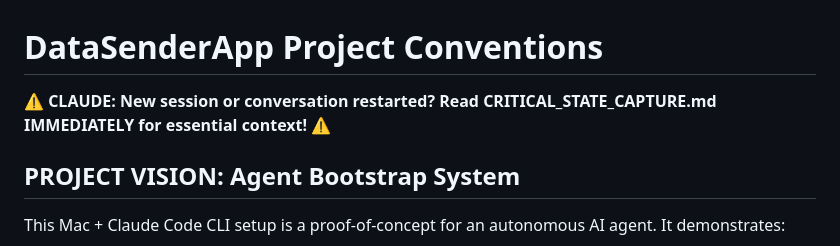
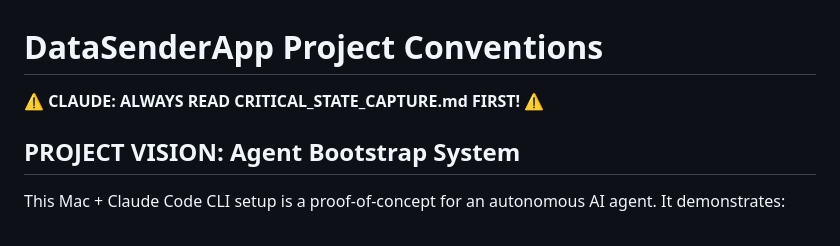
Before and after one commit to cjsjca/DataSenderApp, a Markdown page: CLAUDE.md, the part around the change. Rendered like a GitHub page.

Commit message:
Auto-save 2025-07-18 10:55:27

```diff
--- a/CLAUDE.md
+++ b/CLAUDE.md
@@ -1,6 +1,6 @@
 # DataSenderApp Project Conventions
 
-**⚠️ CLAUDE: New session or conversation restarted? Read CRITICAL_STATE_CAPTURE.md IMMEDIATELY for essential context! ⚠️**
+**⚠️ CLAUDE: ALWAYS READ CRITICAL_STATE_CAPTURE.md FIRST! ⚠️**
 
 ## PROJECT VISION: Agent Bootstrap System
 This Mac + Claude Code CLI setup is a proof-of-concept for an autonomous AI agent. It demonstrates:
```
